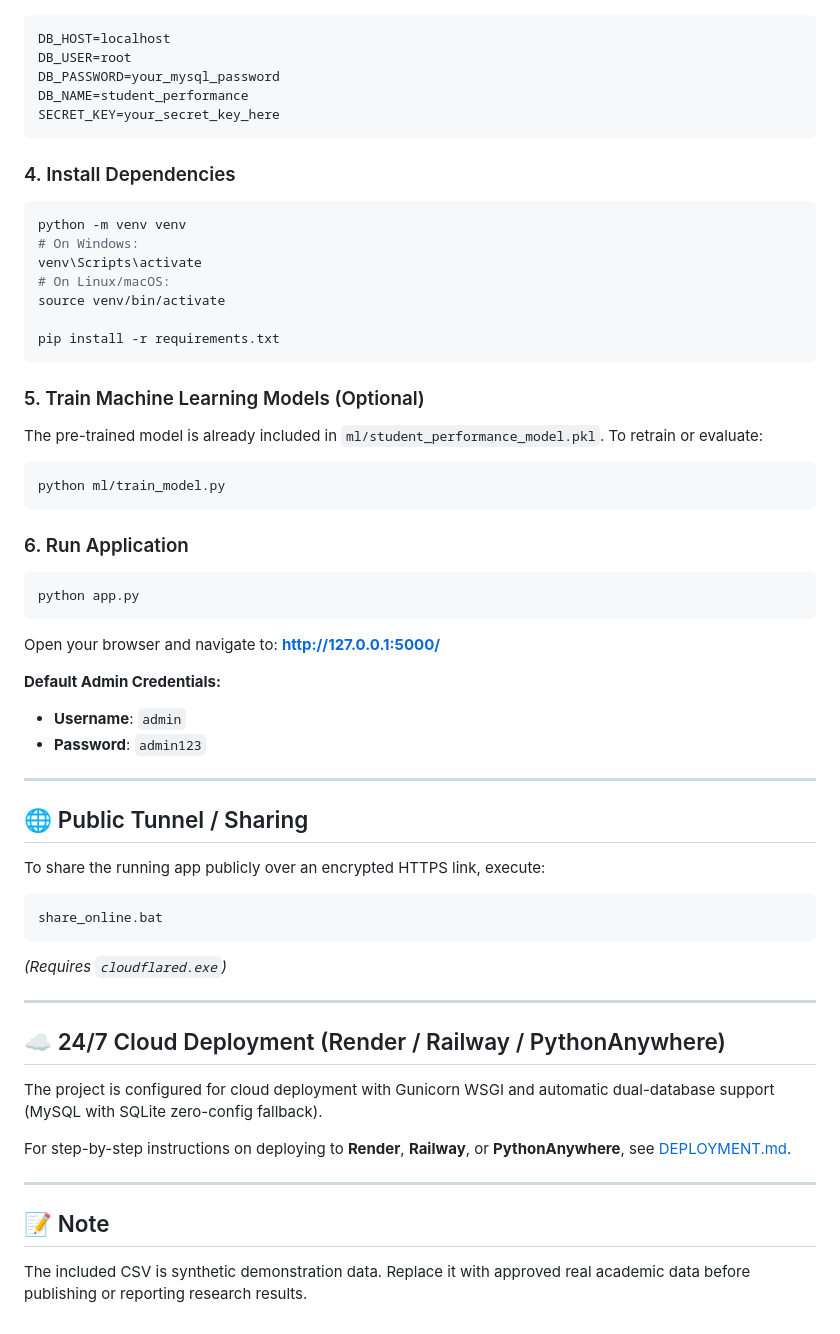
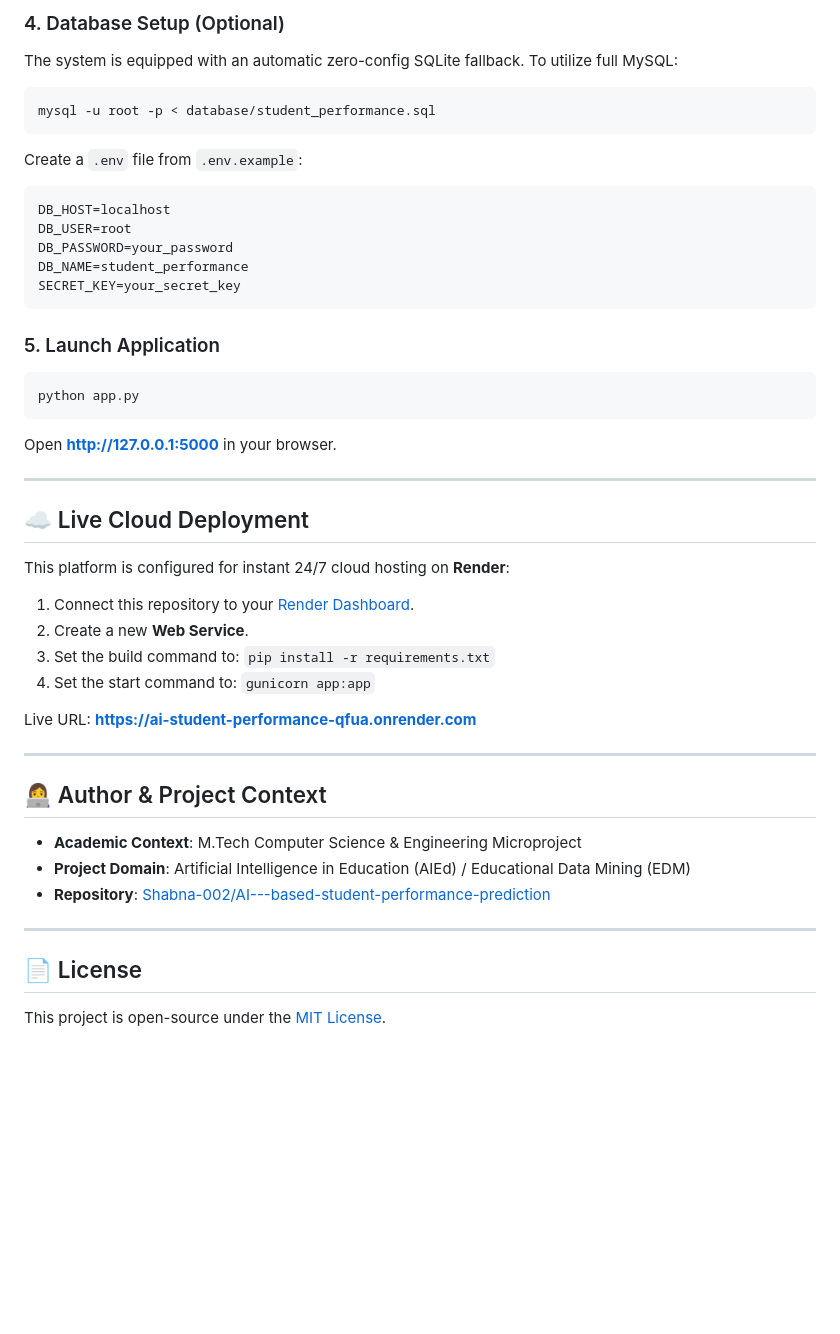
Before and after one commit to Shabna-002/AI---based-student-performance-prediction, a Markdown page: README.md, the part around one of its changes. GitHub-like rendering; blank space fills up the shorter version.

````diff
--- a/README.md
+++ b/README.md
@@ -65,55 +151,44 @@ Inside `.env`:
+### 4. Database Setup (Optional)
+The system is equipped with an automatic zero-config SQLite fallback. To utilize full MySQL:
+```bash
+mysql -u root -p < database/student_performance.sql
+```
+Create a `.env` file from `.env.example`:
 ```ini
 DB_HOST=localhost
 DB_USER=root
-DB_PASSWORD=your_mysql_password
+DB_PASSWORD=your_password
 DB_NAME=student_performance
-SECRET_KEY=your_secret_key_here
+SECRET_KEY=your_secret_key
 ```
 
-### 4. Install Dependencies
-```bash
-python -m venv venv
-# On Windows:
-venv\Scripts\activate
-# On Linux/macOS:
-source venv/bin/activate
-
-pip install -r requirements.txt
-```
-
-### 5. Train Machine Learning Models (Optional)
-The pre-trained model is already included in `ml/student_performance_model.pkl`. To retrain or evaluate:
-```bash
-python ml/train_model.py
-```
-
-### 6. Run Application
+### 5. Launch Application
 ```bash
 python app.py
 ```
-Open your browser and navigate to: **http://127.0.0.1:5000/**
-
-**Default Admin Credentials:**
-- **Username**: `admin`
-- **Password**: `admin123`
+Open **[http://127.0.0.1:5000](http://127.0.0.1:5000)** in your browser.
 
 ---
 
-## 🌐 Public Tunnel / Sharing
-To share the running app publicly over an encrypted HTTPS link, execute:
-```bash
-share_online.bat
-```
-*(Requires `cloudflared.exe`)*
+## ☁️ Live Cloud Deployment
+
+This platform is configured for instant 24/7 cloud hosting on **Render**:
+1. Connect this repository to your [Render Dashboard](https://dashboard.render.com).
+2. Create a new **Web Service**.
+3. Set the build command to: `pip install -r requirements.txt`
+4. Set the start command to: `gunicorn app:app`
+
+Live URL: **[https://ai-student-performance-qfua.onrender.com](https://ai-student-performance-qfua.onrender.com)**
 
 ---
 
-## ☁️ 24/7 Cloud Deployment (Render / Railway / PythonAnywhere)
-The project is configured for cloud deployment with Gunicorn WSGI and automatic dual-database support (MySQL with SQLite zero-config fallback).
+## 👩‍💻 Author & Project Context
 
-For step-by-step instructions on deploying to **Render**, **Railway**, or **PythonAnywhere**, see [DEPLOYMENT.md](DEPLOYMENT.md).
+- **Academic Context**: M.Tech Computer Science & Engineering Microproject
+- **Project Domain**: Artificial Intelligence in Education (AIEd) / Educational Data Mining (EDM)
+- **Repository**: [Shabna-002/AI---based-student-performance-prediction](https://github.com/Shabna-002/AI---based-student-performance-prediction)
 
 ---
 
-## 📝 Note
-The included CSV is synthetic demonstration data. Replace it with approved real academic data before publishing or reporting research results.
+## 📄 License
+This project is open-source under the [MIT License](LICENSE).
````
Also changed, not shown: other parts of README.md (+131 -45 lines).
